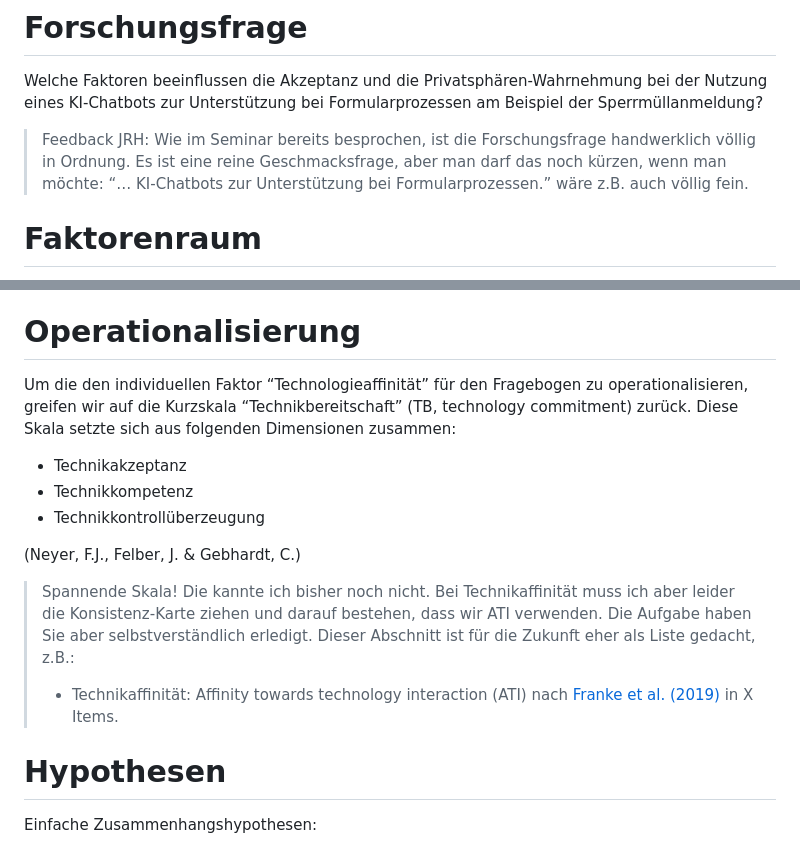
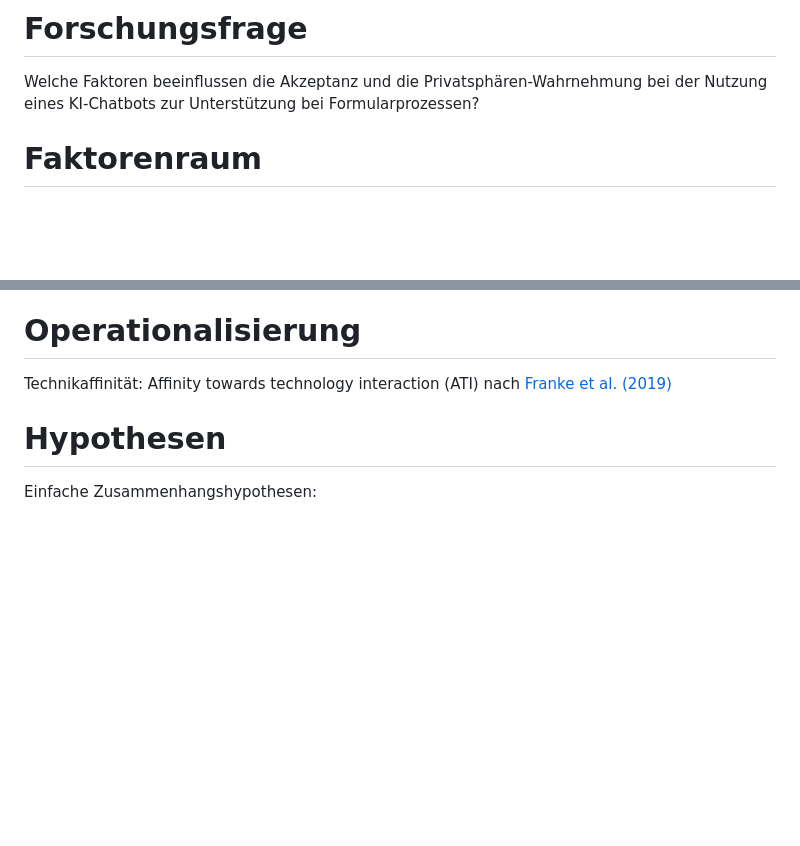
Before and after one commit to rwth-comm/WS2425Gruppe2, a Markdown page: Readme.md, 2 parts joined by grey strips. Rendered like a GitHub page; blank space fills up the shorter version.

Commit message:
Update Forschungsfrage und Operationalisierung

```diff
--- a/Readme.md
+++ b/Readme.md
@@ -9,13 +9,7 @@
 
 Welche Faktoren beeinflussen die Akzeptanz und die
 Privatsphären-Wahrnehmung bei der Nutzung eines KI-Chatbots zur
-Unterstützung bei Formularprozessen am Beispiel der Sperrmüllanmeldung?
-
-> Feedback JRH: Wie im Seminar bereits besprochen, ist die
-> Forschungsfrage handwerklich völlig in Ordnung. Es ist eine reine
-> Geschmacksfrage, aber man darf das noch kürzen, wenn man möchte: “…
-> KI-Chatbots zur Unterstützung bei Formularprozessen.” wäre z.B. auch
-> völlig fein.
+Unterstützung bei Formularprozessen?
 
 # Faktorenraum
 
@@ -37,27 +31,9 @@ Unterstützung bei Formularprozessen am Beispiel der Sperrmüllanmeldung?
 
 # Operationalisierung
 
-Um die den individuellen Faktor “Technologieaffinität” für den
-Fragebogen zu operationalisieren, greifen wir auf die Kurzskala
-“Technikbereitschaft” (TB, technology commitment) zurück. Diese Skala
-setzte sich aus folgenden Dimensionen zusammen:
-
--   Technikakzeptanz
--   Technikkompetenz
--   Technikkontrollüberzeugung
-
-(Neyer, F.J., Felber, J. & Gebhardt, C.)
-
-> Spannende Skala! Die kannte ich bisher noch nicht. Bei
-> Technikaffinität muss ich aber leider die Konsistenz-Karte ziehen und
-> darauf bestehen, dass wir ATI verwenden. Die Aufgabe haben Sie aber
-> selbstverständlich erledigt. Dieser Abschnitt ist für die Zukunft eher
-> als Liste gedacht, z.B.:
->
-> -   Technikaffinität: Affinity towards technology interaction (ATI)
->     nach [Franke et
->     al. (2019)](10.1080/10447318.2018.1456150 "Franke, T., Attig, C., & Wessel, D. (2019). A Personal Resource for Technology Interaction: Development and Validation of the Affinity for Technology Interaction (ATI) Scale. International Journal of Human–Computer Interaction, 35(6), 456-467, DOI: 10.1080/10447318.2018.1456150")
->     in X Items.
+Technikaffinität: Affinity towards technology interaction (ATI) nach
+[Franke et
+al. (2019)](10.1080/10447318.2018.1456150 "Franke, T., Attig, C., & Wessel, D. (2019). A Personal Resource for Technology Interaction: Development and Validation of the Affinity for Technology Interaction (ATI) Scale. International Journal of Human–Computer Interaction, 35(6), 456-467, DOI: 10.1080/10447318.2018.1456150")
 
 # Hypothesen
 
```
